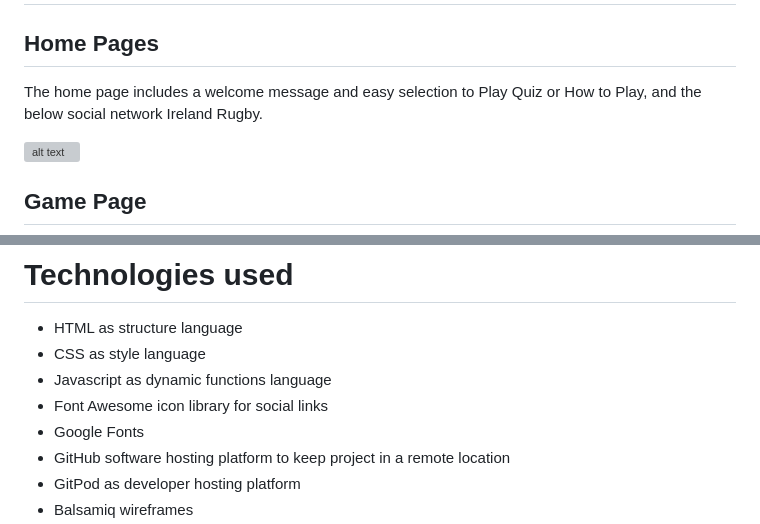
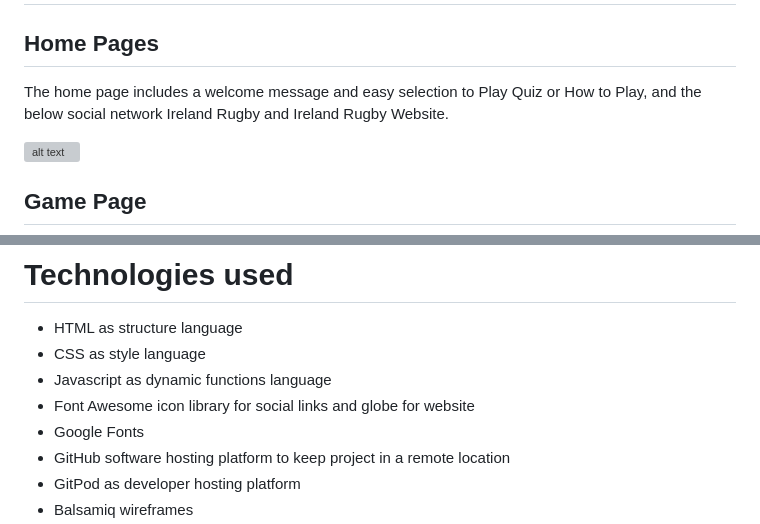
Before and after one commit to trxdave/ireland-rugby-quiz, a Markdown page: README.md, 2 parts joined by grey strips. Drawn GitHub-style; grey boxes are pictures that could not be loaded.

Commit message:
change text on Readme

```diff
--- a/README.md
+++ b/README.md
@@ -64,7 +64,7 @@ The colour selected for this quiz was specifically chosen for readability
 
 ## Home Pages ##
 
-The home page includes a welcome message and easy selection to Play Quiz or How to Play, and the below social network Ireland Rugby.
+The home page includes a welcome message and easy selection to Play Quiz or How to Play, and the below social network Ireland Rugby and Ireland Rugby Website.
 
 ![alt text](<readme folder/layout/homepage.png>)
 
@@ -103,7 +103,7 @@ The End page is a result of the total score of the current game.
 * HTML as structure language
 * CSS as style language
 * Javascript as dynamic functions language
-* Font Awesome icon library for social links
+* Font Awesome icon library for social links and globe for website
 * Google Fonts
 * GitHub software hosting platform to keep project in a remote location
 * GitPod as developer hosting platform
```
